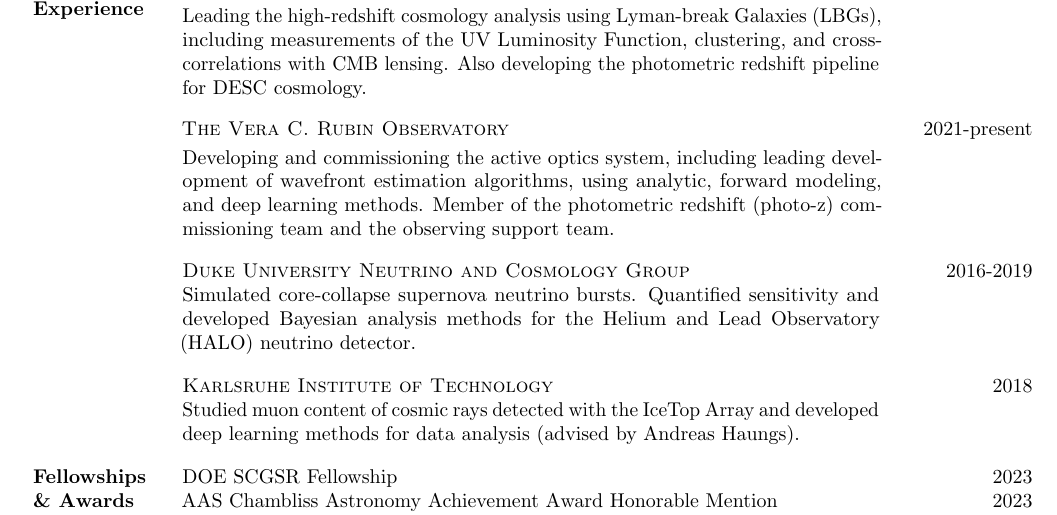
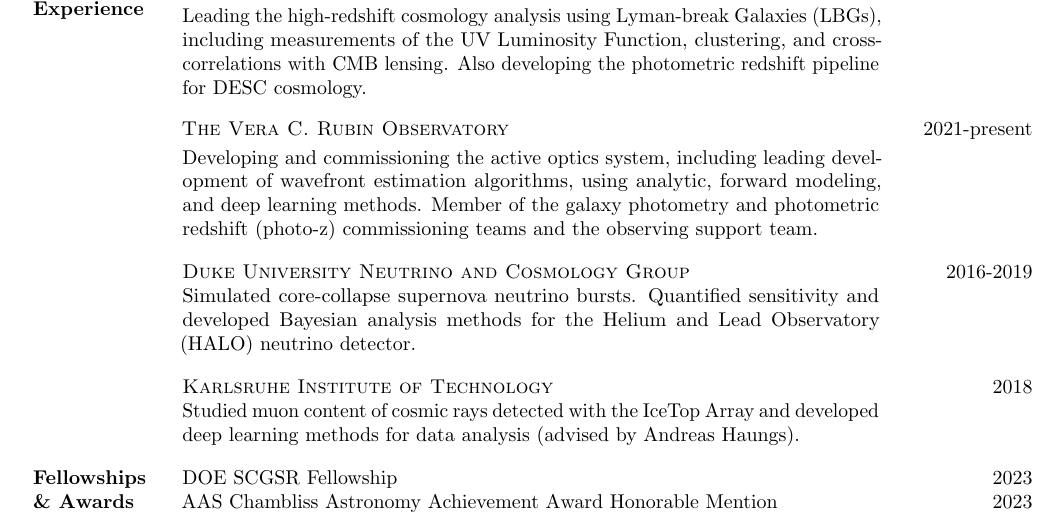
Before and after one commit to jfcrenshaw/cv, a LaTeX CV (cv.tex, which reads sections/research.tex): part of page 1 of 6, cut so that both start at the same text. Compiled offline with pdfLaTeX.

Commit message:
Updates from Overleaf

```diff
--- a/sections/research.tex
+++ b/sections/research.tex
@@ -7,7 +7,7 @@
 
     \cvitem{The Vera C. Rubin Observatory}{2021-present}{
         Developing and commissioning the active optics system, including leading development of wavefront estimation algorithms, using analytic, forward modeling, and deep learning methods.
-        Member of the photometric redshift (photo-z) commissioning team and the observing support team.
+        Member of the galaxy photometry and photometric redshift (photo-z) commissioning teams and the observing support team.
     }
 
     \cvitem{Duke University Neutrino and Cosmology Group}{2016-2019}{
```
